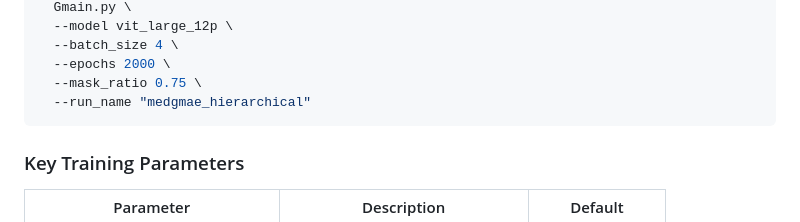
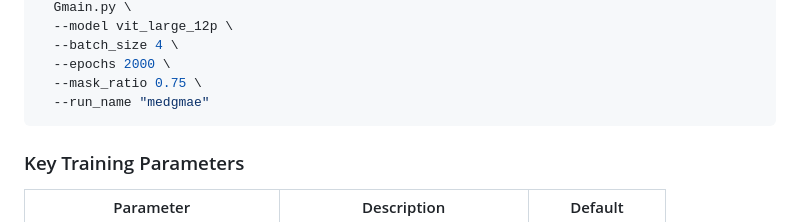
Before and after one commit to windrise/MedGMAE, a Markdown page: README.md, the part around the change. Rendered like a GitHub page.

````diff
--- a/README.md
+++ b/README.md
@@ -90,7 +90,7 @@ CUDA_VISIBLE_DEVICES=0,1,2,3 torchrun \
   --batch_size 4 \
   --epochs 2000 \
   --mask_ratio 0.75 \
-  --run_name "medgmae_hierarchical"
+  --run_name "medgmae"
 ```
 
 ### Key Training Parameters
````
